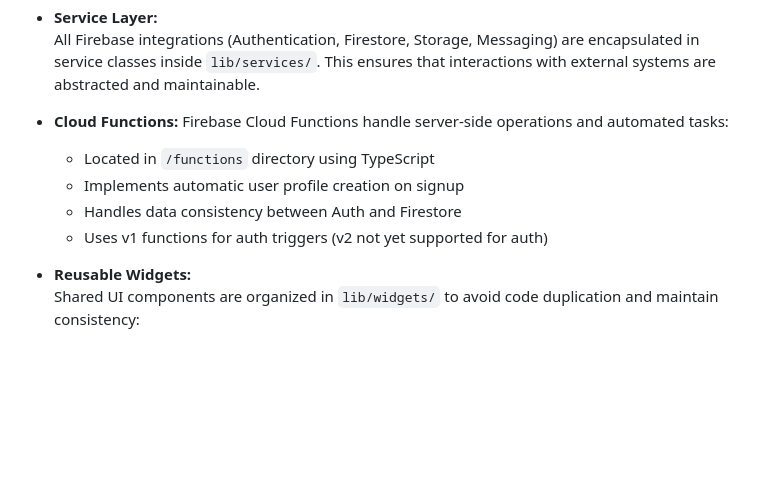
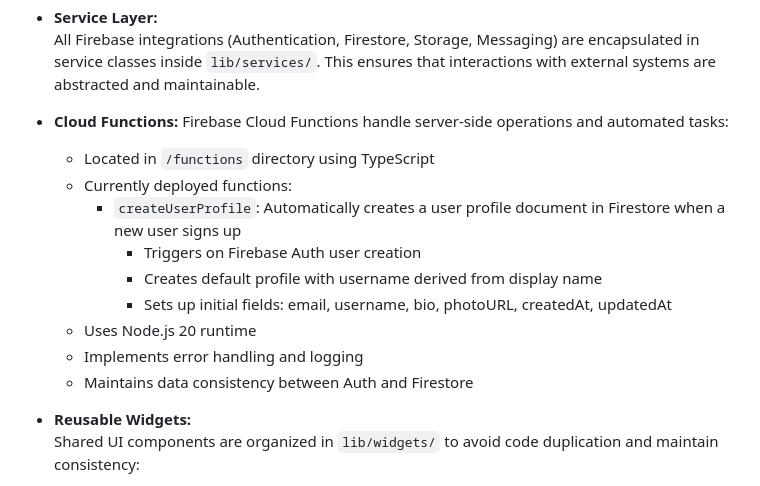
Before and after one commit to Monterroso/TikAndTok, a Markdown page: docs/architecture.md, the part around the change. Rendered like a GitHub page; blank space fills up the shorter version.

```diff
--- a/docs/architecture.md
+++ b/docs/architecture.md
@@ -67,9 +67,14 @@ TikAndTok/
 - **Cloud Functions:**
   Firebase Cloud Functions handle server-side operations and automated tasks:
   - Located in `/functions` directory using TypeScript
-  - Implements automatic user profile creation on signup
-  - Handles data consistency between Auth and Firestore
-  - Uses v1 functions for auth triggers (v2 not yet supported for auth)
+  - Currently deployed functions:
+    - `createUserProfile`: Automatically creates a user profile document in Firestore when a new user signs up
+      - Triggers on Firebase Auth user creation
+      - Creates default profile with username derived from display name
+      - Sets up initial fields: email, username, bio, photoURL, createdAt, updatedAt
+  - Uses Node.js 20 runtime
+  - Implements error handling and logging
+  - Maintains data consistency between Auth and Firestore
 
 - **Reusable Widgets:**
   Shared UI components are organized in `lib/widgets/` to avoid code duplication and maintain consistency:
```
Also changed, not shown: docs/feature_inventory.md (+11 -6 lines).
